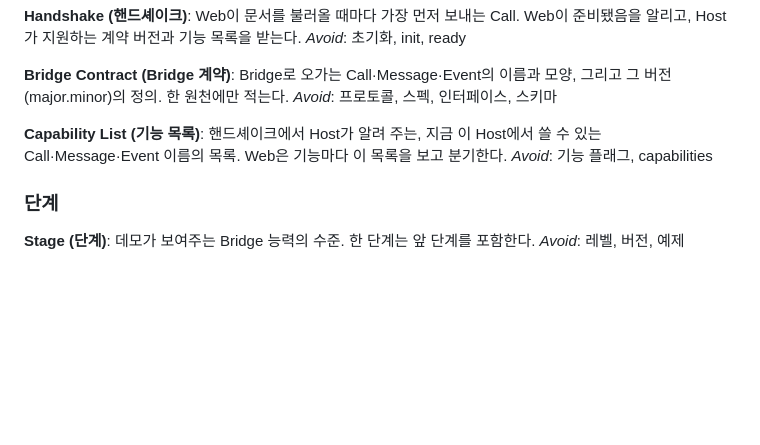
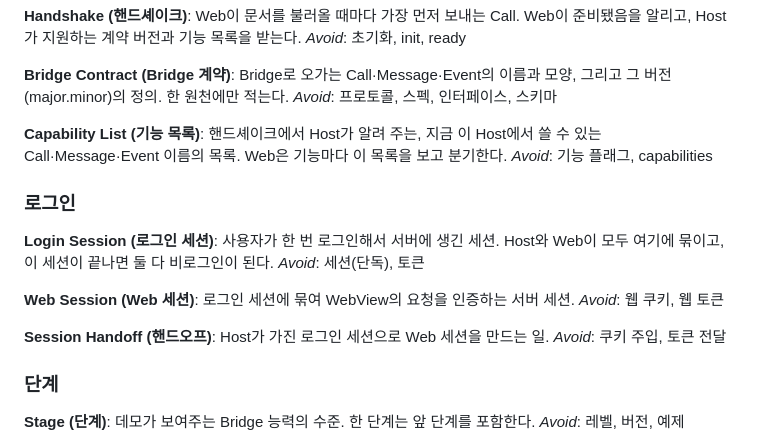
Before and after one commit to ilkyeong-gn/flutter-nextjs-bridge-demo, a Markdown page: GLOSSARY.md, the part around the change. Rendered like a GitHub page; blank space fills up the shorter version.

Commit message:
docs: Web 세션 핸드오프 ADR과 GLOSSARY에 로그인 세션·Web 세션·핸드오프 추가
Co-Authored-By: Claude Opus 5.5 <noreply@anthropic.com>

```diff
--- a/GLOSSARY.md
+++ b/GLOSSARY.md
@@ -88,6 +88,20 @@ _Avoid_: 프로토콜, 스펙, 인터페이스, 스키마
 핸드셰이크에서 Host가 알려 주는, 지금 이 Host에서 쓸 수 있는 Call·Message·Event 이름의 목록. Web은 기능마다 이 목록을 보고 분기한다.
 _Avoid_: 기능 플래그, capabilities
 
+### 로그인
+
+**Login Session (로그인 세션)**:
+사용자가 한 번 로그인해서 서버에 생긴 세션. Host와 Web이 모두 여기에 묶이고, 이 세션이 끝나면 둘 다 비로그인이 된다.
+_Avoid_: 세션(단독), 토큰
+
+**Web Session (Web 세션)**:
+로그인 세션에 묶여 WebView의 요청을 인증하는 서버 세션.
+_Avoid_: 웹 쿠키, 웹 토큰
+
+**Session Handoff (핸드오프)**:
+Host가 가진 로그인 세션으로 Web 세션을 만드는 일.
+_Avoid_: 쿠키 주입, 토큰 전달
+
 ### 단계
 
 **Stage (단계)**:
```
Also changed, not shown: docs/adr/0006-web-session-by-offscreen-handoff.md (added, +21 -0 lines).
